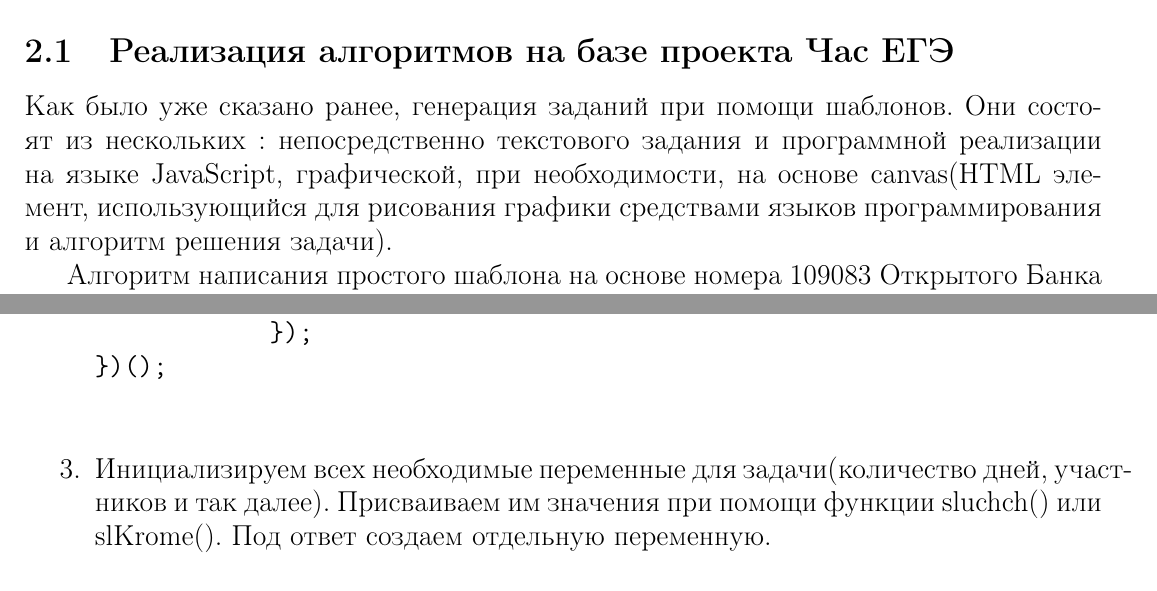
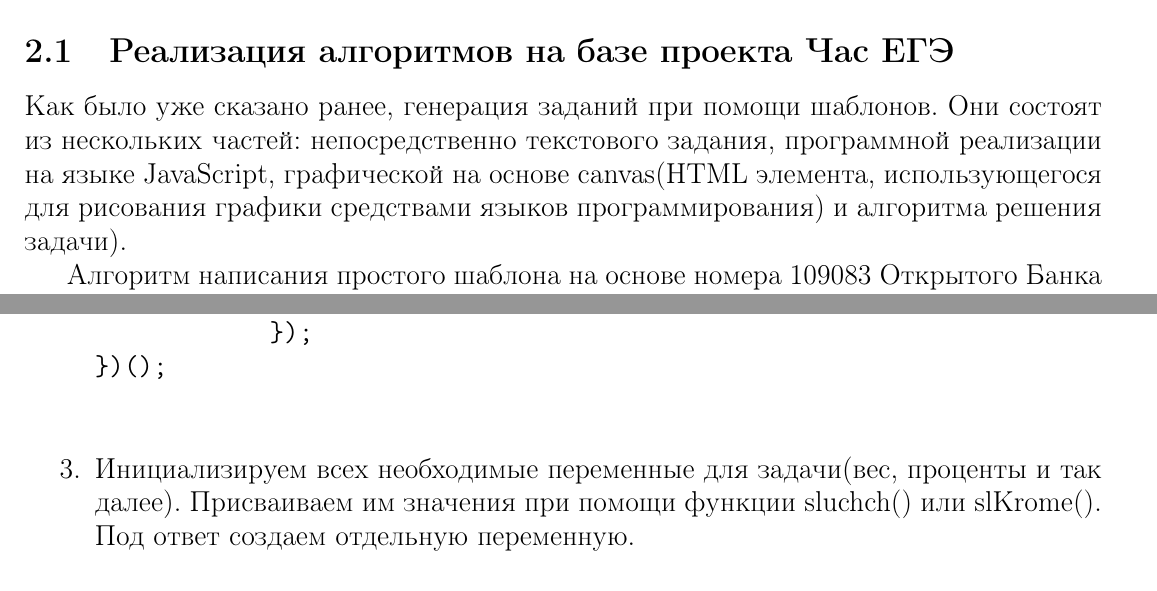
Before and after one commit to SugarHedgehog/Kursach_2, a LaTeX document (All_text.tex, which reads Part_1.tex): two parts of page 4 of 13, joined at a grey line, cut so that both start at the same text. Compiled offline with pdfLaTeX.

Commit message:
правки в словах

```diff
--- a/Part_1.tex
+++ b/Part_1.tex
@@ -3,14 +3,16 @@
 %% генерации фонда оценочных средств по математике
 \section{Глава первая}
 \subsection{Реализация алгоритмов на базе проекта Час ЕГЭ}
-Как было уже сказано ранее, генерация заданий при помощи шаблонов. Они состоят из нескольких : непосредственно текстового задания и программной реализации на языке JavaScript, графической, при необходимости, на основе canvas(HTML элемент, использующийся для рисования графики средствами языков программирования и алгоритм решения задачи).
+Как было уже сказано ранее, генерация заданий при помощи шаблонов.
+Они состоят из нескольких частей: непосредственно текстового задания, программной реализации на языке JavaScript,
+графической на основе canvas(HTML элемента, использующегося для рисования графики средствами языков программирования) и алгоритма решения задачи).
 
 Алгоритм написания простого шаблона на основе номера 109083 Открытого Банка Заданий ЕГЭ:%%TODO:ССЫлочки
 \begin{enumerate}
     \item Выбираем задания из Открытого Банка Заданий ЕГЭ. Копируем текста задания.
     \item Добавляем ответ(по умолчанию написать 0).
           \begin{verbatim}
-        (function() {
+(function() {
 	NAinfo.requireApiVersion(0, 2);
     NAtask.setTask({
         text: 'Изюм получается в процессе сушки винограда.
@@ -21,7 +23,7 @@
             });
 })();
         \end{verbatim}
-    \item Инициализируем всех необходимые переменные для задачи(количество дней, участников и так далее). Присваиваем им значения при помощи функции sluchch() или
+    \item Инициализируем всех необходимые переменные для задачи(вес, проценты и так далее). Присваиваем им значения при помощи функции sluchch() или
      slKrome(). Под ответ создаем отдельную переменную.
           \begin{verbatim}
     (function() {
```
